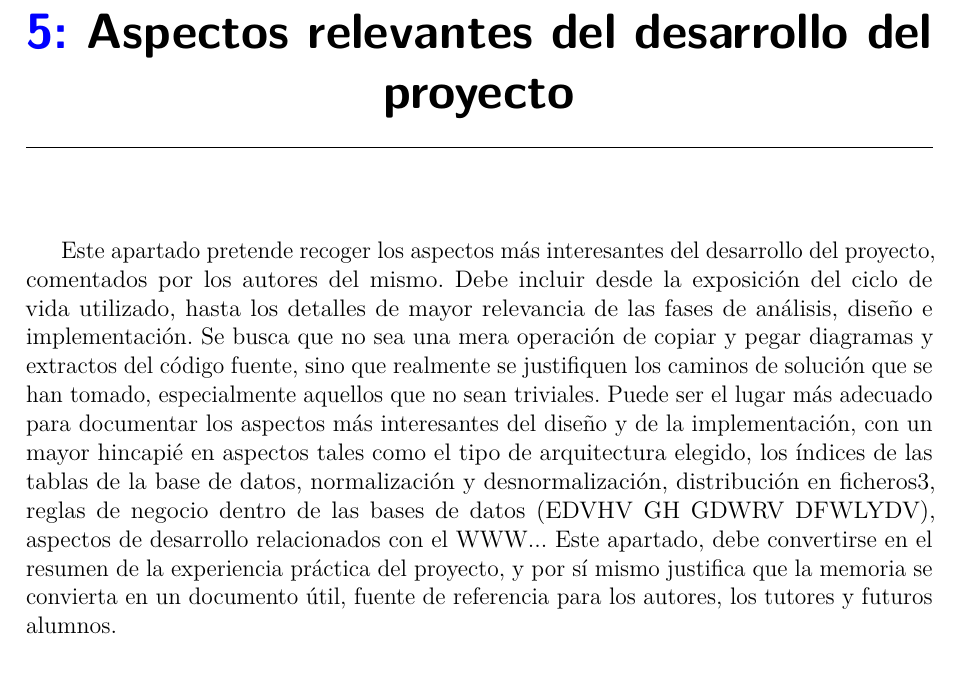
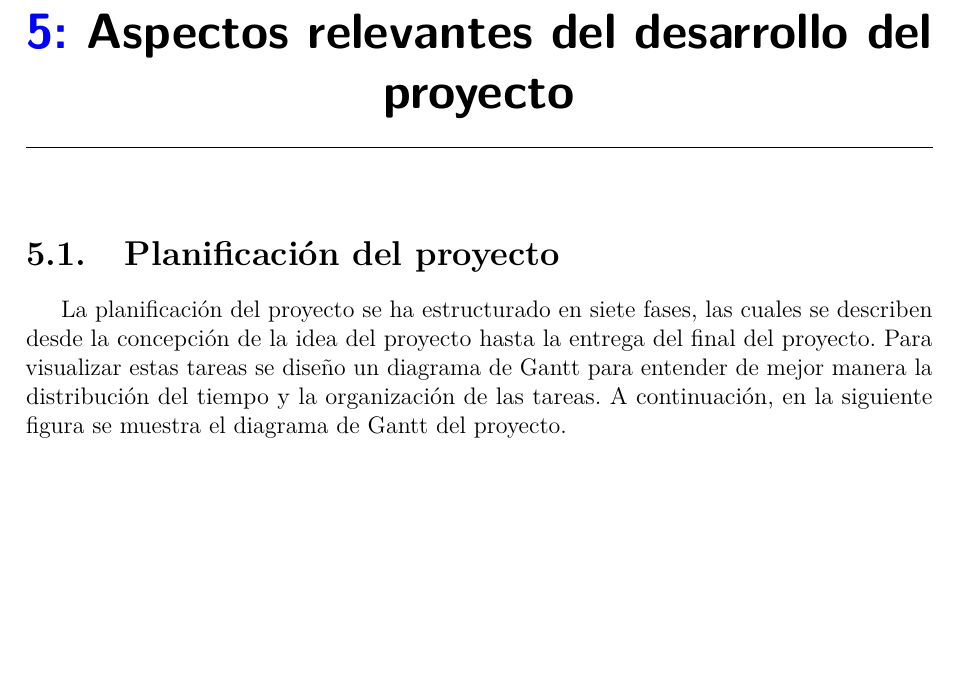
Before and after one commit to josesuarez03/TFG, a LaTeX book (doc/memoria.tex, which reads doc/tex/5_Aspectos_relevantes_del_desarrollo_del_proyecto.tex): part of page 19 of 28 before the commit and part of page 19 of 29 after it, cut so that both start at the same text, the shorter picture padded with empty space. Compiled offline with pdfLaTeX.

Commit message:
agregada descripción de la planificación del proyecto y diagrama de Gantt en el documento de desarrollo

```diff
--- a/doc/tex/5_Aspectos_relevantes_del_desarrollo_del_proyecto.tex
+++ b/doc/tex/5_Aspectos_relevantes_del_desarrollo_del_proyecto.tex
@@ -1,9 +1,4 @@
 \capitulo{5}{Aspectos relevantes del desarrollo del proyecto}
 
-Este apartado pretende recoger los aspectos más interesantes del desarrollo del proyecto, comentados por los autores del mismo.
-Debe incluir desde la exposición del ciclo de vida utilizado, hasta los detalles de mayor relevancia de las fases de análisis, diseño e implementación.
-Se busca que no sea una mera operación de copiar y pegar diagramas y extractos del código fuente, sino que realmente se justifiquen los caminos de solución que se han tomado, especialmente aquellos que no sean triviales.
-Puede ser el lugar más adecuado para documentar los aspectos más interesantes del diseño y de la implementación, con un mayor hincapié en aspectos tales como el tipo de arquitectura elegido, los índices de las tablas de la base de datos, normalización y desnormalización, distribución en ficheros3, reglas de negocio dentro de las bases de datos (EDVHV GH GDWRV DFWLYDV), aspectos de desarrollo relacionados con el WWW...
-Este apartado, debe convertirse en el resumen de la experiencia práctica del proyecto, y por sí mismo justifica que la memoria se convierta en un documento útil, fuente de referencia para los autores, los tutores y futuros alumnos.
-
 \section{Planificación del proyecto}
+La planificación del proyecto se ha estructurado en siete fases, las cuales se describen desde la concepción de la idea del proyecto hasta la entrega del final del proyecto. Para visualizar estas tareas se diseño un diagrama de Gantt para entender de mejor manera la distribución del tiempo y la organización de las tareas. A continuación, en la siguiente figura se muestra el diagrama de Gantt del proyecto.
```
Also changed, not shown: doc/tex/5_Aspectos_relevantes_del_desarrollo_del_proyecto.tex (6 more changed lines).
